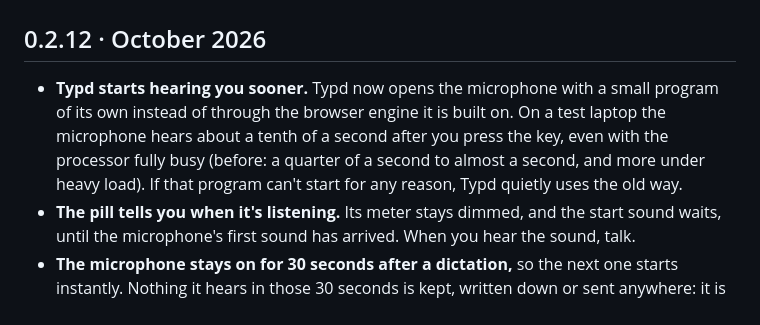
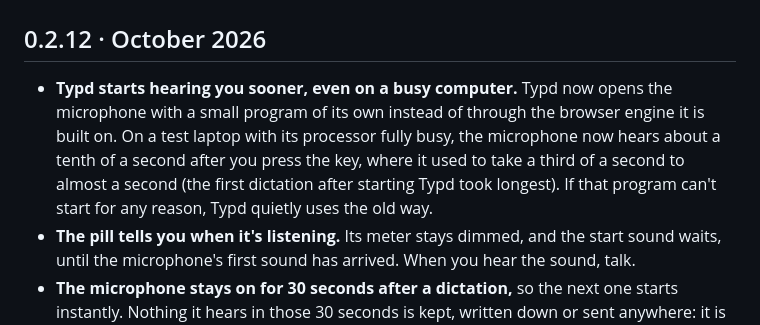
Before and after one commit to SameRainbows/typd-app, a Markdown page: CHANGELOG.md, the part around the change. GitHub-like rendering.

Commit message:
Sync with Typd native-mic df2d3f997e
From the private repository at df2d3f997e (native-mic).

```diff
--- a/CHANGELOG.md
+++ b/CHANGELOG.md
@@ -2,7 +2,7 @@
 
 ## 0.2.12 · October 2026
 
-- **Typd starts hearing you sooner.** Typd now opens the microphone with a small program of its own instead of through the browser engine it is built on. On a test laptop the microphone hears about a tenth of a second after you press the key, even with the processor fully busy (before: a quarter of a second to almost a second, and more under heavy load). If that program can't start for any reason, Typd quietly uses the old way.
+- **Typd starts hearing you sooner, even on a busy computer.** Typd now opens the microphone with a small program of its own instead of through the browser engine it is built on. On a test laptop with its processor fully busy, the microphone now hears about a tenth of a second after you press the key, where it used to take a third of a second to almost a second (the first dictation after starting Typd took longest). If that program can't start for any reason, Typd quietly uses the old way.
 - **The pill tells you when it's listening.** Its meter stays dimmed, and the start sound waits, until the microphone's first sound has arrived. When you hear the sound, talk.
 - **The microphone stays on for 30 seconds after a dictation,** so the next one starts instantly. Nothing it hears in those 30 seconds is kept, written down or sent anywhere: it is thrown away the moment it arrives. Your computer's microphone indicator stays on until the 30 seconds are up, then goes off.
 
```
